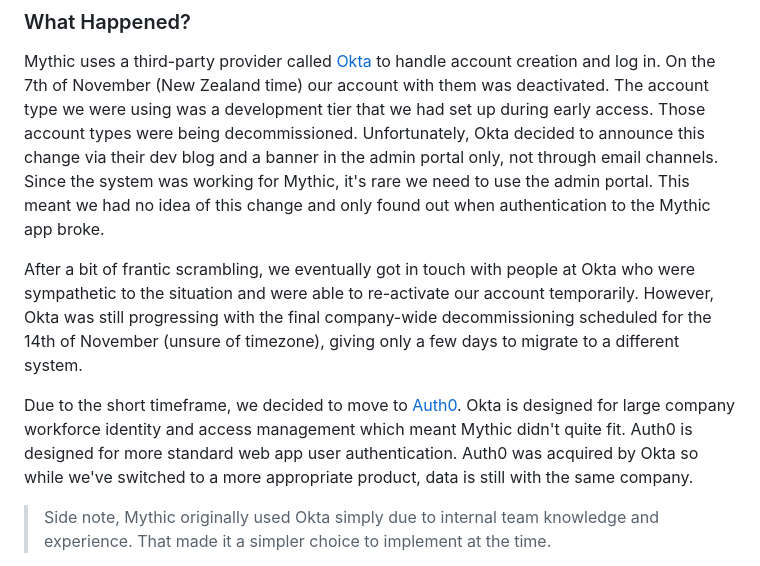
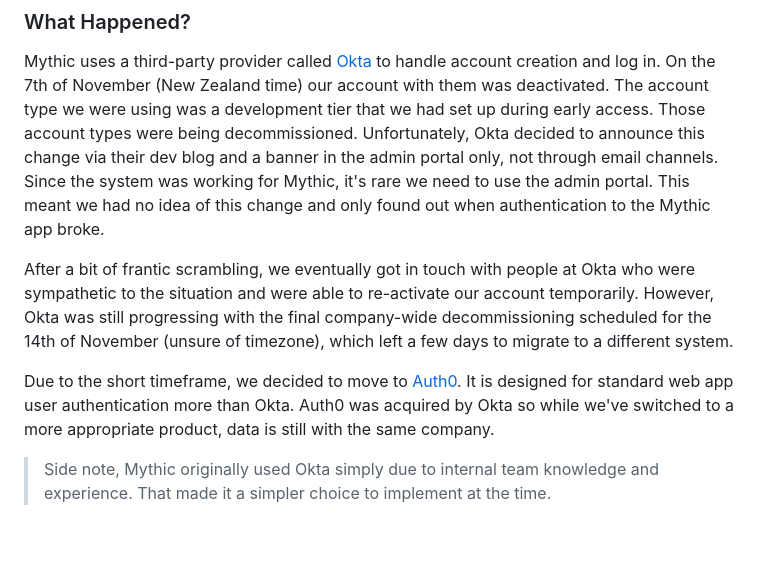
Before and after one commit to IntranelConsulting/mythic.nz, a Markdown page: src/help/login.md, the part around the change. Drawn GitHub-style; blank space fills up the shorter version.

Commit message:
Minor phrasing edits

```diff
--- a/src/help/login.md
+++ b/src/help/login.md
@@ -27,9 +27,9 @@ If you've successfully updated your password, but have no storybooks, it is like
 
 Mythic uses a third-party provider called [Okta](https://www.okta.com) to handle account creation and log in. On the 7th of November (New Zealand time) our account with them was deactivated. The account type we were using was a development tier that we had set up during early access. Those account types were being decommissioned. Unfortunately, Okta decided to announce this change via their dev blog and a banner in the admin portal only, not through email channels. Since the system was working for Mythic, it's rare we need to use the admin portal. This meant we had no idea of this change and only found out when authentication to the Mythic app broke.
 
-After a bit of frantic scrambling, we eventually got in touch with people at Okta who were sympathetic to the situation and were able to re-activate our account temporarily. However, Okta was still progressing with the final company-wide decommissioning scheduled for the 14th of November (unsure of timezone), giving only a few days to migrate to a different system.
+After a bit of frantic scrambling, we eventually got in touch with people at Okta who were sympathetic to the situation and were able to re-activate our account temporarily. However, Okta was still progressing with the final company-wide decommissioning scheduled for the 14th of November (unsure of timezone), which left a few days to migrate to a different system.
 
-Due to the short timeframe, we decided to move to [Auth0](https://auth0.com). Okta is designed for large company workforce identity and access management which meant Mythic didn't quite fit. Auth0 is designed for more standard web app user authentication. Auth0 was acquired by Okta so while we've switched to a more appropriate product, data is still with the same company.
+Due to the short timeframe, we decided to move to [Auth0](https://auth0.com). It is designed for standard web app user authentication more than Okta. Auth0 was acquired by Okta so while we've switched to a more appropriate product, data is still with the same company.
 
 > Side note, Mythic originally used Okta simply due to internal team knowledge and experience. That made it a simpler choice to implement at the time.
 
```
